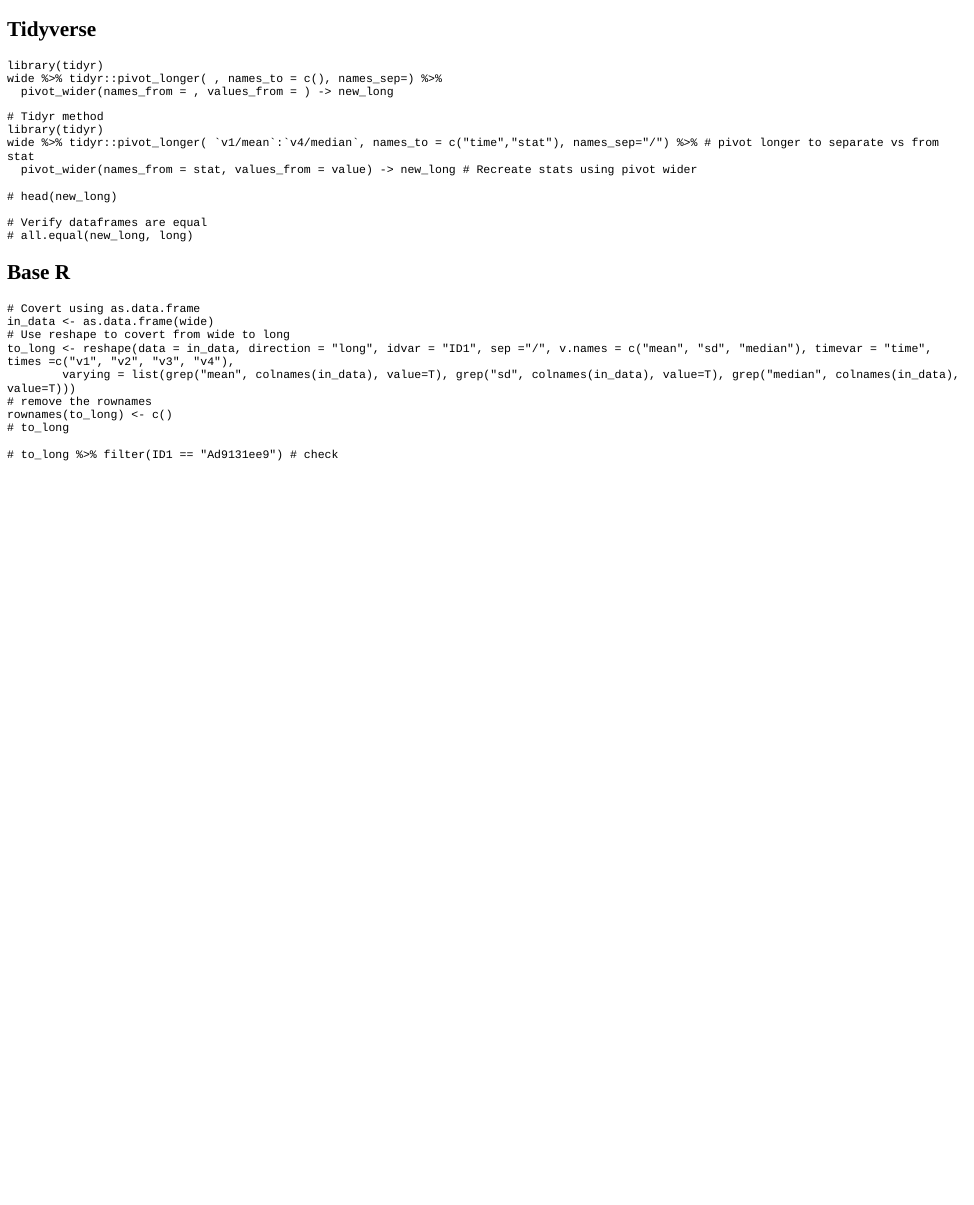
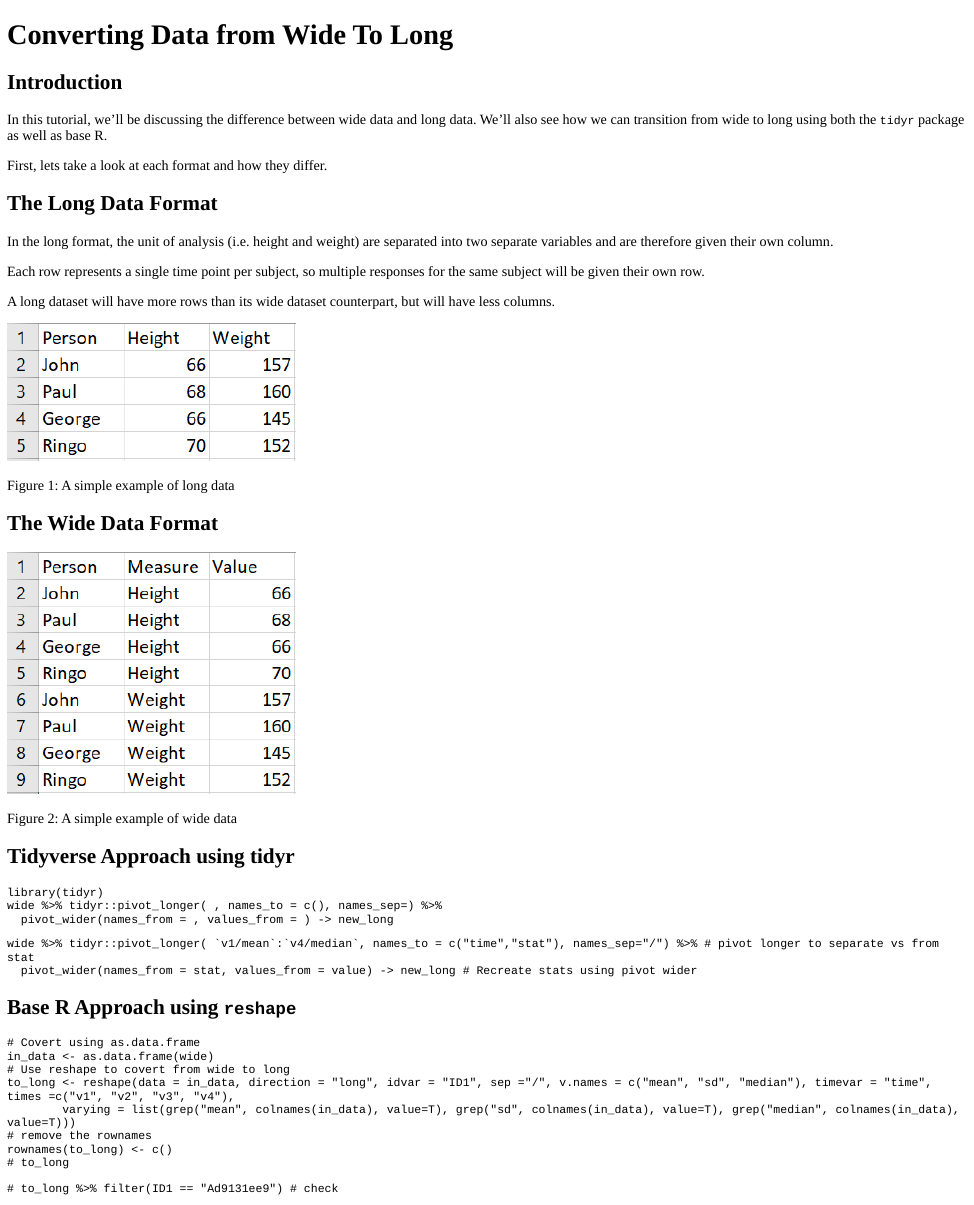
Before and after one commit to ucrgradstat/ucrstats, an R Markdown document (inst/tutorials/wide_to_long/wide_to_long.Rmd): the page in a window 1100 px wide, from its top. The pictures show the output file inst/tutorials/wide_to_long/wide_to_long.html that the author committed with the source, opened offline; long lines of code are wrapped.

Commit message:
add tutorial with images

````diff
--- a/inst/tutorials/wide_to_long/wide_to_long.Rmd
+++ b/inst/tutorials/wide_to_long/wide_to_long.Rmd
@@ -19,10 +18,35 @@ load( paste0(curr_dir, "/data/wide.RData") )
+load( paste0(root_dir, "/data/long.RData") )
+load( paste0(root_dir, "/data/wide.RData") )
 #load("ucrstats/data/long.RData")
 ```
 
+# Converting Data from Wide To Long
 
 
 
-## Tidyverse
+## Introduction
+
+In this tutorial, we'll be discussing the difference between wide data and long data. We'll also see how we can transition from wide to long using both the `tidyr` package as well as base R.
+
+First, lets take a look at each format and how they differ.
+
+## The Long Data Format
+
+In the long format, the unit of analysis (i.e. height and weight) are separated into two separate variables and are therefore given their own column.
+
+Each row represents a single time point per subject, so multiple responses for the same subject will be given their own row.
+
+A long dataset will have more rows than its wide dataset counterpart, but will have less columns.
+
+![Figure 1: A simple example of long data](images/long.png)
+
+
+
+## The Wide Data Format
+
+![Figure 2: A simple example of wide data](images/wide.png)
+
+## Tidyverse Approach using tidyr
 
 
 ```{r tidyverse, exercise = TRUE}
@@ -33,19 +57,12 @@ wide %>% tidyr::pivot_longer( , names_to = c(), names_sep=) %>%
 
 
 ```{r tidyverse-solution}
-# Tidyr method
-library(tidyr)
 wide %>% tidyr::pivot_longer( `v1/mean`:`v4/median`, names_to = c("time","stat"), names_sep="/") %>% # pivot longer to separate vs from stat
   pivot_wider(names_from = stat, values_from = value) -> new_long # Recreate stats using pivot wider
-
-# head(new_long)
-
-# Verify dataframes are equal
-# all.equal(new_long, long)
 ```
 
 
-## Base R
+## Base R Approach using `reshape`
 
 ```{r base_r, exercise = TRUE}
 
````
Also changed, not shown: inst/tutorials/wide_to_long/images/long.PNG (added), inst/tutorials/wide_to_long/images/wide.PNG (added), inst/tutorials/wide_to_long/wide_to_long.html, inst/tutorials/wide_to_long/wide_to_long.Rmd (5 more changed lines).
